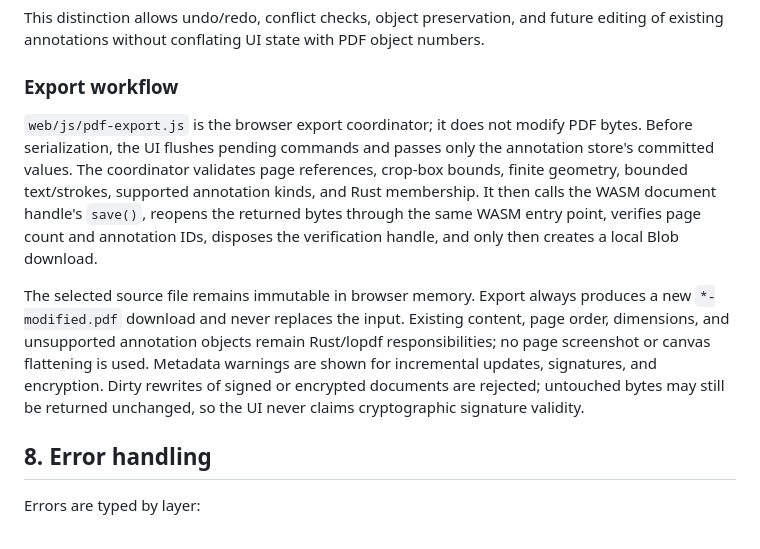
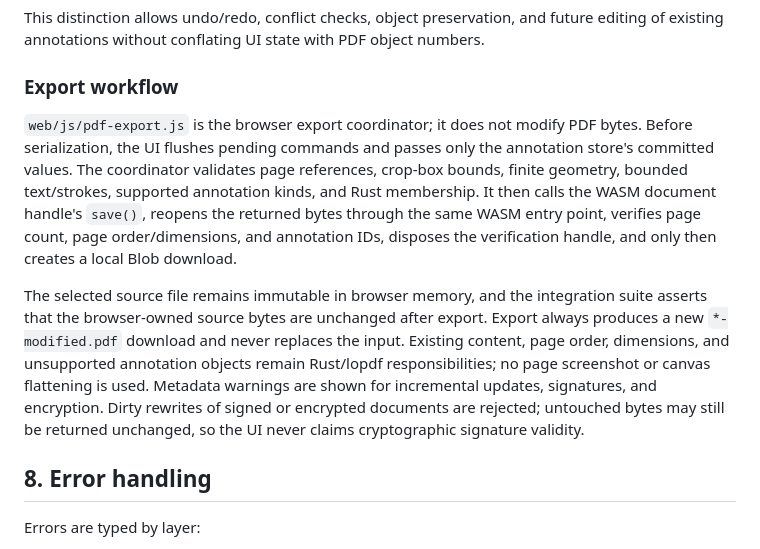
Before and after one commit to yhgf6znd/ModiPDFy, a Markdown page: docs/architecture.md, the part around the change. Drawn GitHub-style.

Commit message:
docs: record export preservation evidence

```diff
--- a/docs/architecture.md
+++ b/docs/architecture.md
@@ -196,9 +196,9 @@ This distinction allows undo/redo, conflict checks, object preservation, and fut
 
 ### Export workflow
 
-`web/js/pdf-export.js` is the browser export coordinator; it does not modify PDF bytes. Before serialization, the UI flushes pending commands and passes only the annotation store's committed values. The coordinator validates page references, crop-box bounds, finite geometry, bounded text/strokes, supported annotation kinds, and Rust membership. It then calls the WASM document handle's `save()`, reopens the returned bytes through the same WASM entry point, verifies page count and annotation IDs, disposes the verification handle, and only then creates a local Blob download.
+`web/js/pdf-export.js` is the browser export coordinator; it does not modify PDF bytes. Before serialization, the UI flushes pending commands and passes only the annotation store's committed values. The coordinator validates page references, crop-box bounds, finite geometry, bounded text/strokes, supported annotation kinds, and Rust membership. It then calls the WASM document handle's `save()`, reopens the returned bytes through the same WASM entry point, verifies page count, page order/dimensions, and annotation IDs, disposes the verification handle, and only then creates a local Blob download.
 
-The selected source file remains immutable in browser memory. Export always produces a new `*-modified.pdf` download and never replaces the input. Existing content, page order, dimensions, and unsupported annotation objects remain Rust/lopdf responsibilities; no page screenshot or canvas flattening is used. Metadata warnings are shown for incremental updates, signatures, and encryption. Dirty rewrites of signed or encrypted documents are rejected; untouched bytes may still be returned unchanged, so the UI never claims cryptographic signature validity.
+The selected source file remains immutable in browser memory, and the integration suite asserts that the browser-owned source bytes are unchanged after export. Export always produces a new `*-modified.pdf` download and never replaces the input. Existing content, page order, dimensions, and unsupported annotation objects remain Rust/lopdf responsibilities; no page screenshot or canvas flattening is used. Metadata warnings are shown for incremental updates, signatures, and encryption. Dirty rewrites of signed or encrypted documents are rejected; untouched bytes may still be returned unchanged, so the UI never claims cryptographic signature validity.
 
 
 ## 8. Error handling
```
